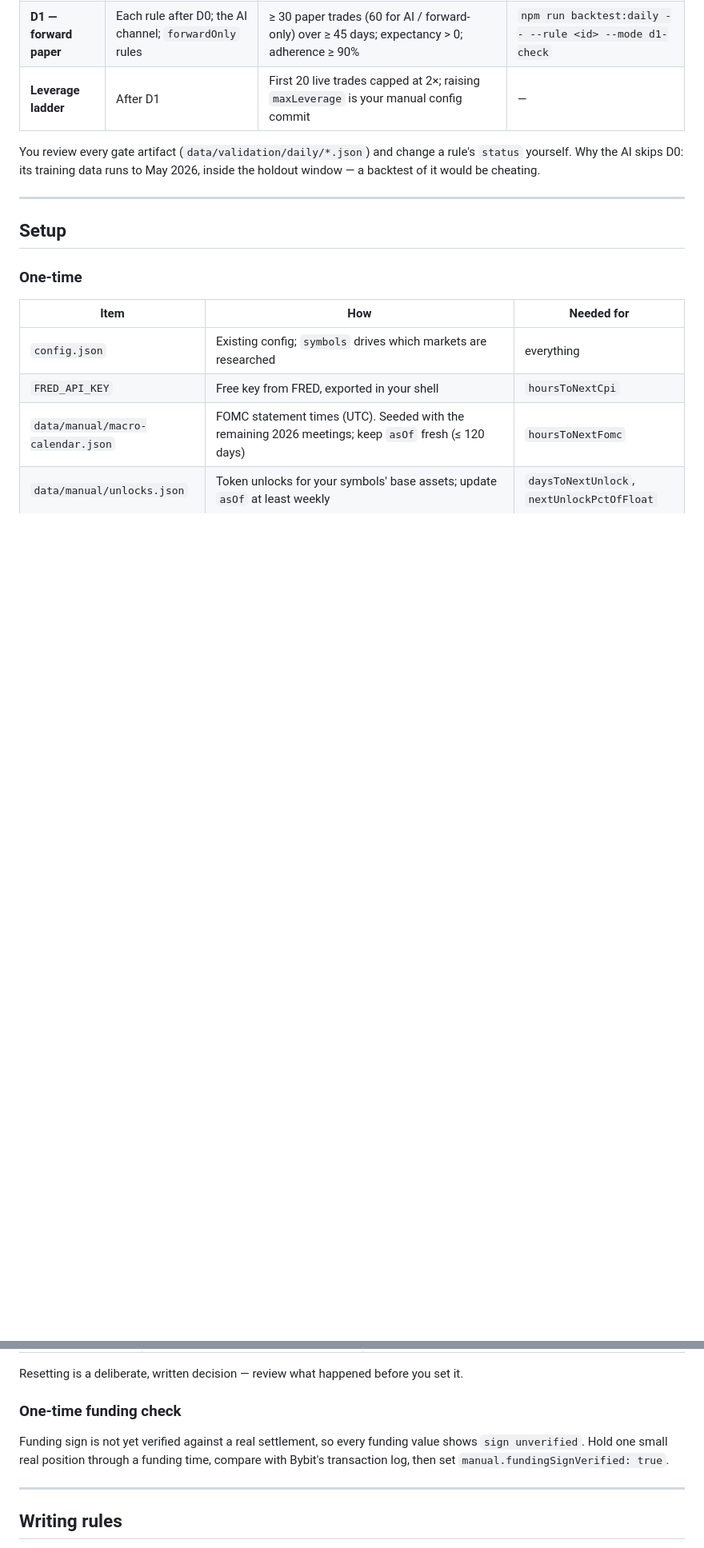
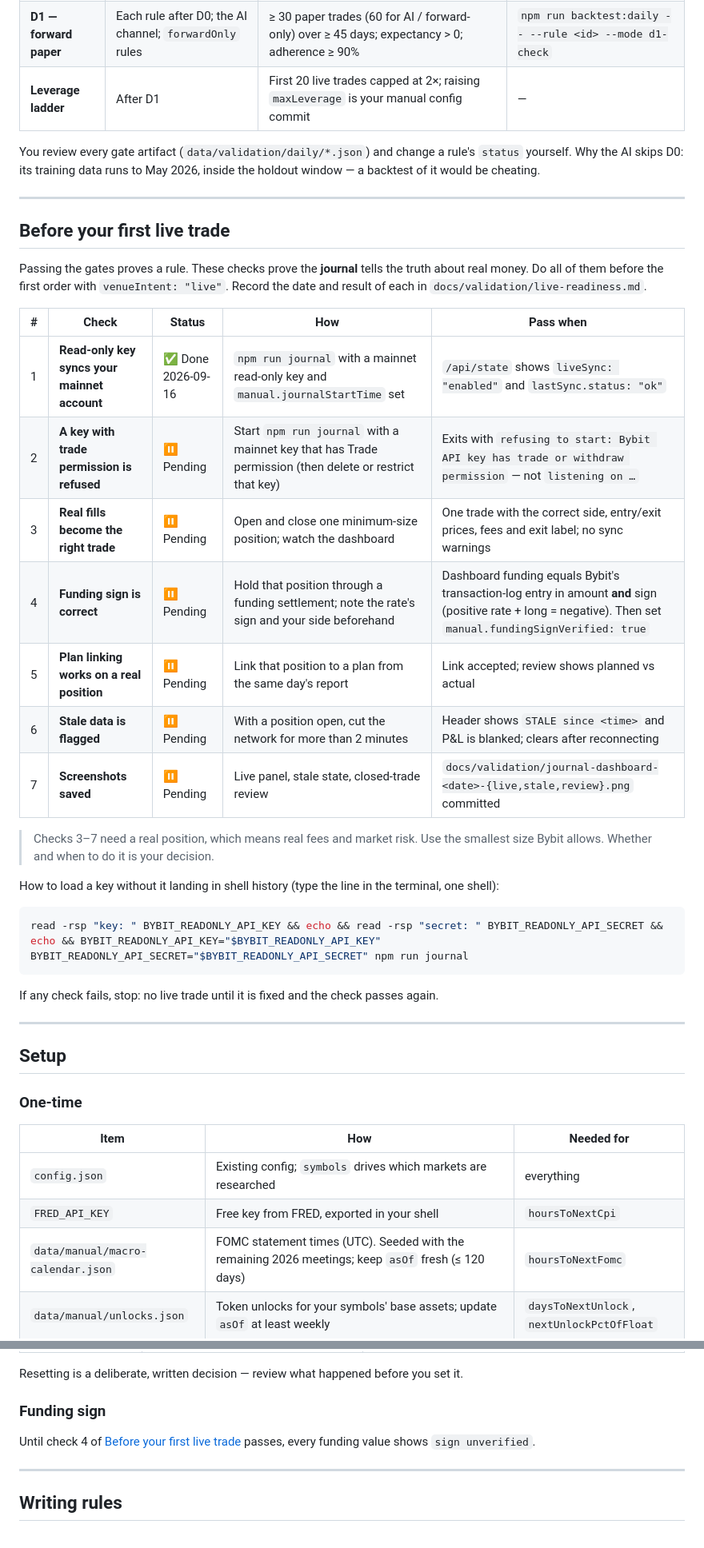
Before and after one commit to joaquin767/crypto-trader, a Markdown page: docs/DAILY_WORKFLOW.md, 2 parts joined by grey strips. Shown at 80% size. Rendered like a GitHub page; blank space fills up the shorter version.

````diff
--- a/docs/DAILY_WORKFLOW.md
+++ b/docs/DAILY_WORKFLOW.md
@@ -80,6 +80,35 @@ flowchart TD
 
 You review every gate artifact (`data/validation/daily/*.json`) and change a rule's `status` yourself.
 Why the AI skips D0: its training data runs to May 2026, inside the holdout window — a backtest of it would be cheating.
+
+---
+
+## Before your first live trade
+
+Passing the gates proves a rule. These checks prove the **journal** tells the truth about real money.
+Do all of them before the first order with `venueIntent: "live"`. Record the date and result of each
+in `docs/validation/live-readiness.md`.
+
+| # | Check | Status | How | Pass when |
+|---|-------|--------|-----|-----------|
+| 1 | **Read-only key syncs your mainnet account** | ✅ Done 2026-09-16 | `npm run journal` with a mainnet read-only key and `manual.journalStartTime` set | `/api/state` shows `liveSync: "enabled"` and `lastSync.status: "ok"` |
+| 2 | **A key with trade permission is refused** | ⏸ Pending | Start `npm run journal` with a mainnet key that has Trade permission (then delete or restrict that key) | Exits with `refusing to start: Bybit API key has trade or withdraw permission` — not `listening on …` |
+| 3 | **Real fills become the right trade** | ⏸ Pending | Open and close one minimum-size position; watch the dashboard | One trade with the correct side, entry/exit prices, fees and exit label; no sync warnings |
+| 4 | **Funding sign is correct** | ⏸ Pending | Hold that position through a funding settlement; note the rate's sign and your side beforehand | Dashboard funding equals Bybit's transaction-log entry in amount **and** sign (positive rate + long = negative). Then set `manual.fundingSignVerified: true` |
+| 5 | **Plan linking works on a real position** | ⏸ Pending | Link that position to a plan from the same day's report | Link accepted; review shows planned vs actual |
+| 6 | **Stale data is flagged** | ⏸ Pending | With a position open, cut the network for more than 2 minutes | Header shows `STALE since <time>` and P&L is blanked; clears after reconnecting |
+| 7 | **Screenshots saved** | ⏸ Pending | Live panel, stale state, closed-trade review | `docs/validation/journal-dashboard-<date>-{live,stale,review}.png` committed |
+
+> Checks 3–7 need a real position, which means real fees and market risk. Use the smallest size Bybit
+> allows. Whether and when to do it is your decision.
+
+How to load a key without it landing in shell history (type the line in the terminal, one shell):
+
+```bash
+read -rsp "key: " BYBIT_READONLY_API_KEY && echo && read -rsp "secret: " BYBIT_READONLY_API_SECRET && echo && BYBIT_READONLY_API_KEY="$BYBIT_READONLY_API_KEY" BYBIT_READONLY_API_SECRET="$BYBIT_READONLY_API_SECRET" npm run journal
+```
+
+If any check fails, stop: no live trade until it is fixed and the check passes again.
 
 ---
 
@@ -181,11 +210,10 @@ daily report is rejected with `breaker_tripped`.
 
 Resetting is a deliberate, written decision — review what happened before you set it.
 
-### One-time funding check
+### Funding sign
 
-Funding sign is not yet verified against a real settlement, so every funding value shows
-`sign unverified`. Hold one small real position through a funding time, compare with Bybit's
-transaction log, then set `manual.fundingSignVerified: true`.
+Until check 4 of [Before your first live trade](#before-your-first-live-trade) passes, every funding
+value shows `sign unverified`.
 
 ---
 
````
Also changed, not shown: docs/validation/live-readiness.md (added, +23 -0 lines).
